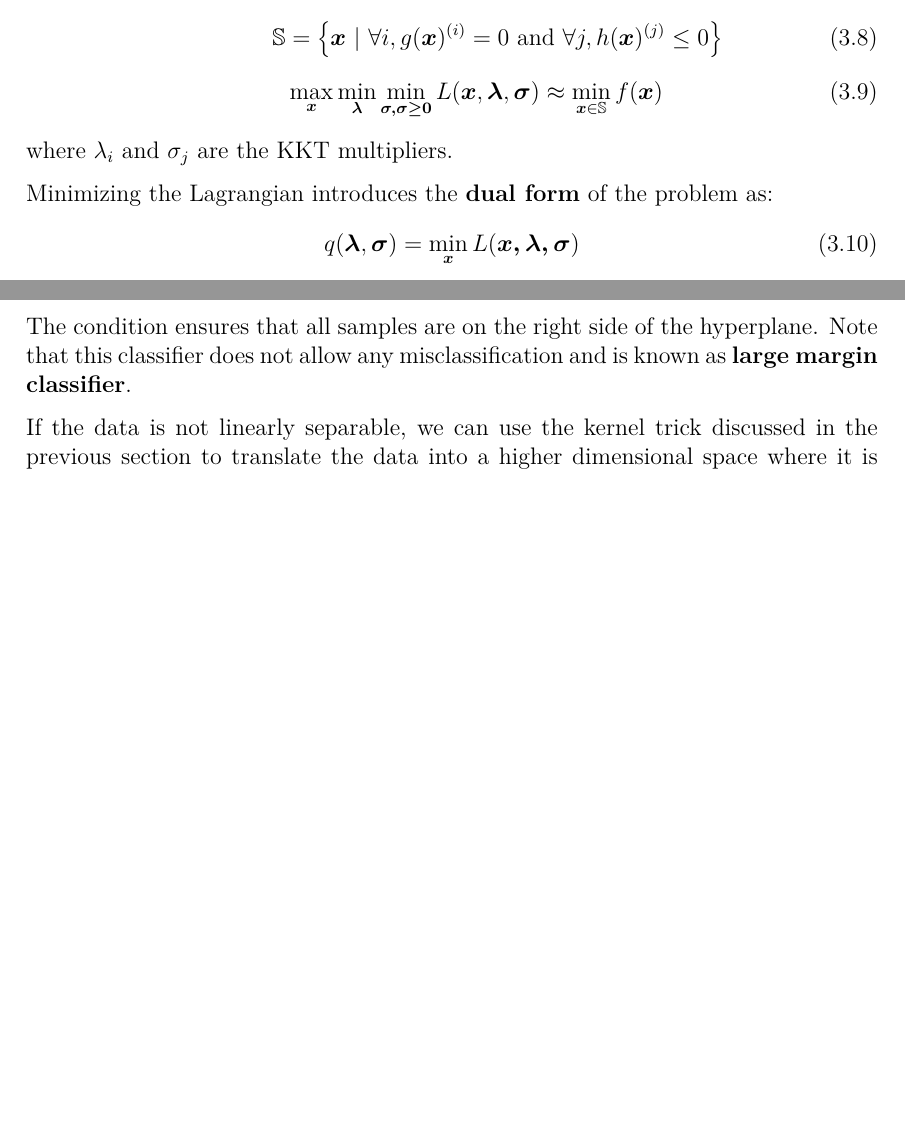
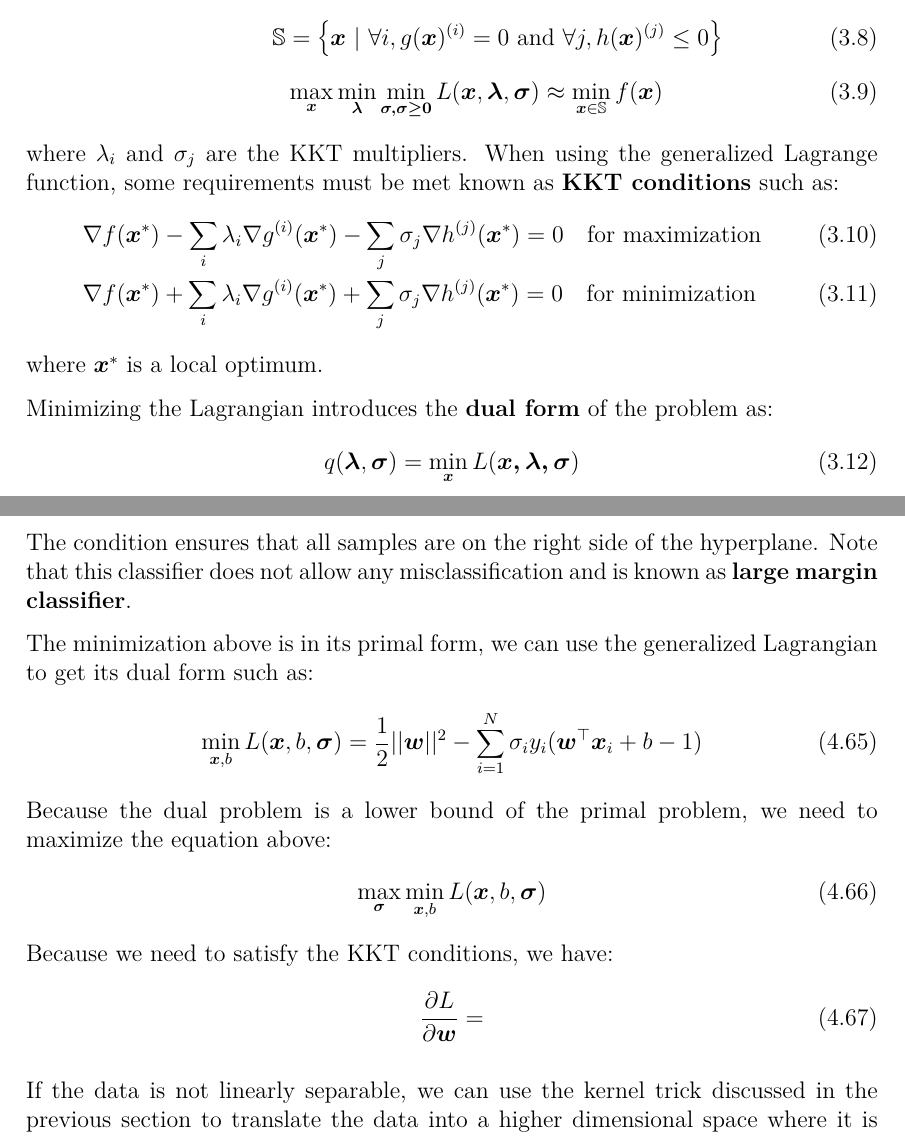
Before and after one commit to ConsciousML/Machine-Learning-Cook-Book, a LaTeX thesis (main.tex): two parts of pages 23 and 39 of 44 before the commit and two parts of pages 23 and 39 of 45 after it, joined at a grey line, cut so that both start at the same text, the shorter picture padded with empty space. Compiled offline with pdfLaTeX.

Commit message:
add KKT conditions

```diff
--- a/main.tex
+++ b/main.tex
@@ -603,6 +603,12 @@
             &\max_{\boldsymbol{x}}{\min_{\boldsymbol{\lambda}}{\min_{\boldsymbol{\sigma, \sigma \geq 0}}{L(\boldsymbol{x}, \boldsymbol{\lambda}, \boldsymbol{\sigma})}}} \approx \min_{\boldsymbol{x} \in \mathbb{S}}{f(\boldsymbol{x})}
         \end{align}
         where $\lambda_i$ and $\sigma_j$ are the KKT multipliers.
+        When using the generalized Lagrange function, some requirements must be met known as \textbf{KKT conditions} such as:
+        \begin{align}
+            &\nabla f(\boldsymbol{x}^*) - \sum_i{\lambda_i \nabla g^{(i)}(\boldsymbol{x}^*)} - \sum_j{\sigma_j \nabla h^{(j)}(\boldsymbol{x}^*)}  = 0  \quad \text{for maximization}\\
+            &\nabla f(\boldsymbol{x}^*) + \sum_i{\lambda_i \nabla g^{(i)}(\boldsymbol{x}^*)} + \sum_j{\sigma_j \nabla h^{(j)}(\boldsymbol{x}^*)}  = 0   \quad \text{for minimization}
+        \end{align}
+        where $\boldsymbol{x}^*$ is a local optimum.
 
         Minimizing the Lagrangian introduces the \textbf{dual form} of the problem as:
         \begin{equation}
@@ -1021,6 +1028,19 @@
             The reason we minimize $||\boldsymbol{w}||^2$ instead of $||\boldsymbol{w}||$ is that minimizing the second option is non-convex.
 
             The condition ensures that all samples are on the right side of the hyperplane. Note that this classifier does not allow any misclassification and is known as \textbf{large margin classifier}.
+
+            The minimization above is in its primal form, we can use the generalized Lagrangian to get its dual form such as:
+            \begin{equation}
+                \min_{\boldsymbol{x}, b}L(\boldsymbol{x}, b, \boldsymbol{\sigma}) = \frac{1}{2}||\boldsymbol{w}||^2 - \sum_{i=1}^{N} \sigma_i y_i(\boldsymbol{w}^\top \boldsymbol{x}_i + b - 1)
+            \end{equation}
+            Because the dual problem is a lower bound of the primal problem, we need to maximize the equation above:
+            \begin{equation}
+                \max_{\boldsymbol{\sigma}}\min_{\boldsymbol{x}, b}L(\boldsymbol{x}, b, \boldsymbol{\sigma})
+            \end{equation}
+            Because we need to satisfy the KKT conditions, we have:
+            \begin{equation}
+                \frac{\partial L}{\partial \boldsymbol{w}} =
+            \end{equation}
 
             If the data is not linearly separable, we can use the kernel trick discussed in the previous section to translate the data into a higher dimensional space where it is linearly separable. It is quite important to remember that the kernel trick allows us to avoid computing the transformation in the higher dimensional space which saves a lot of computational time.
 
```
Also changed, not shown: main.tex (7 more changed lines).
